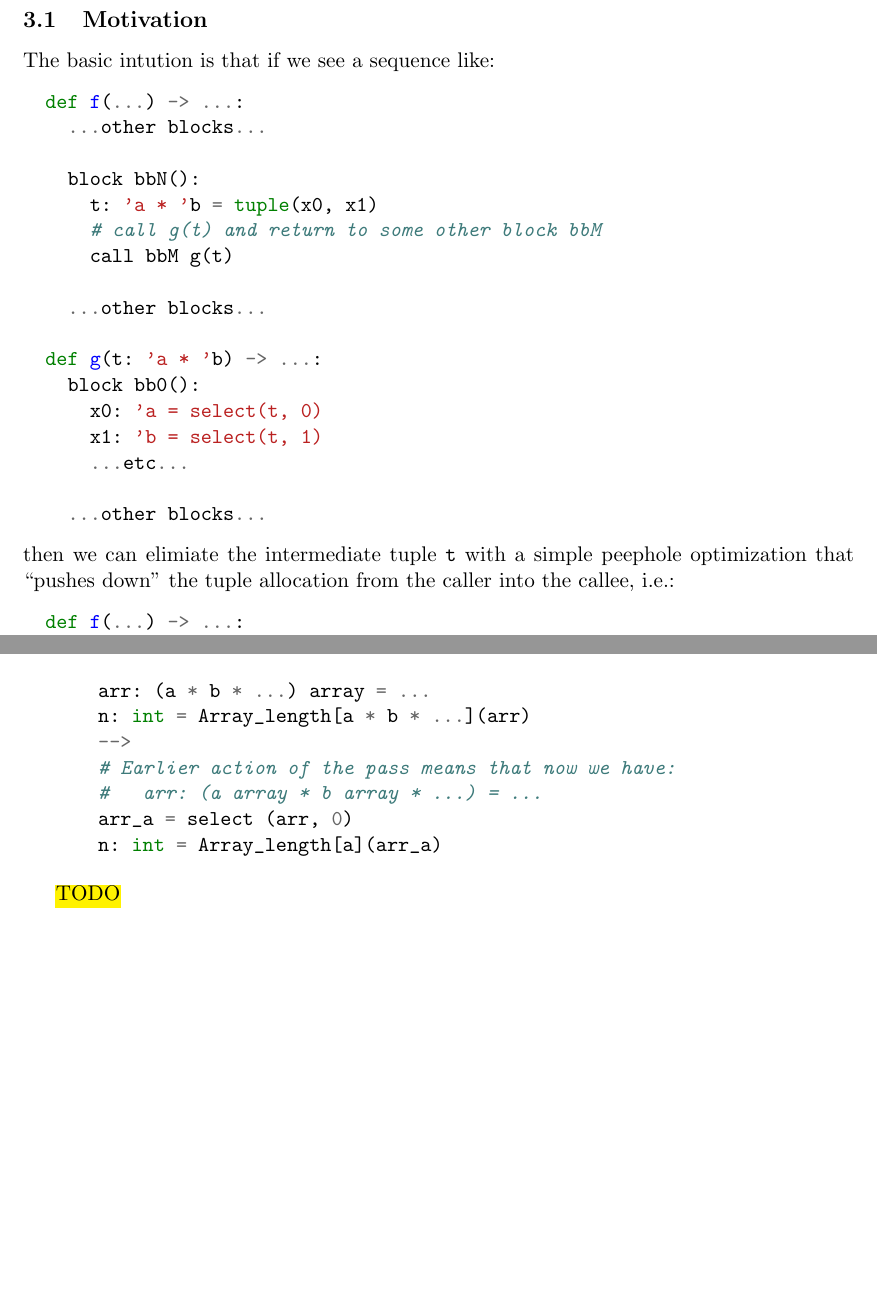
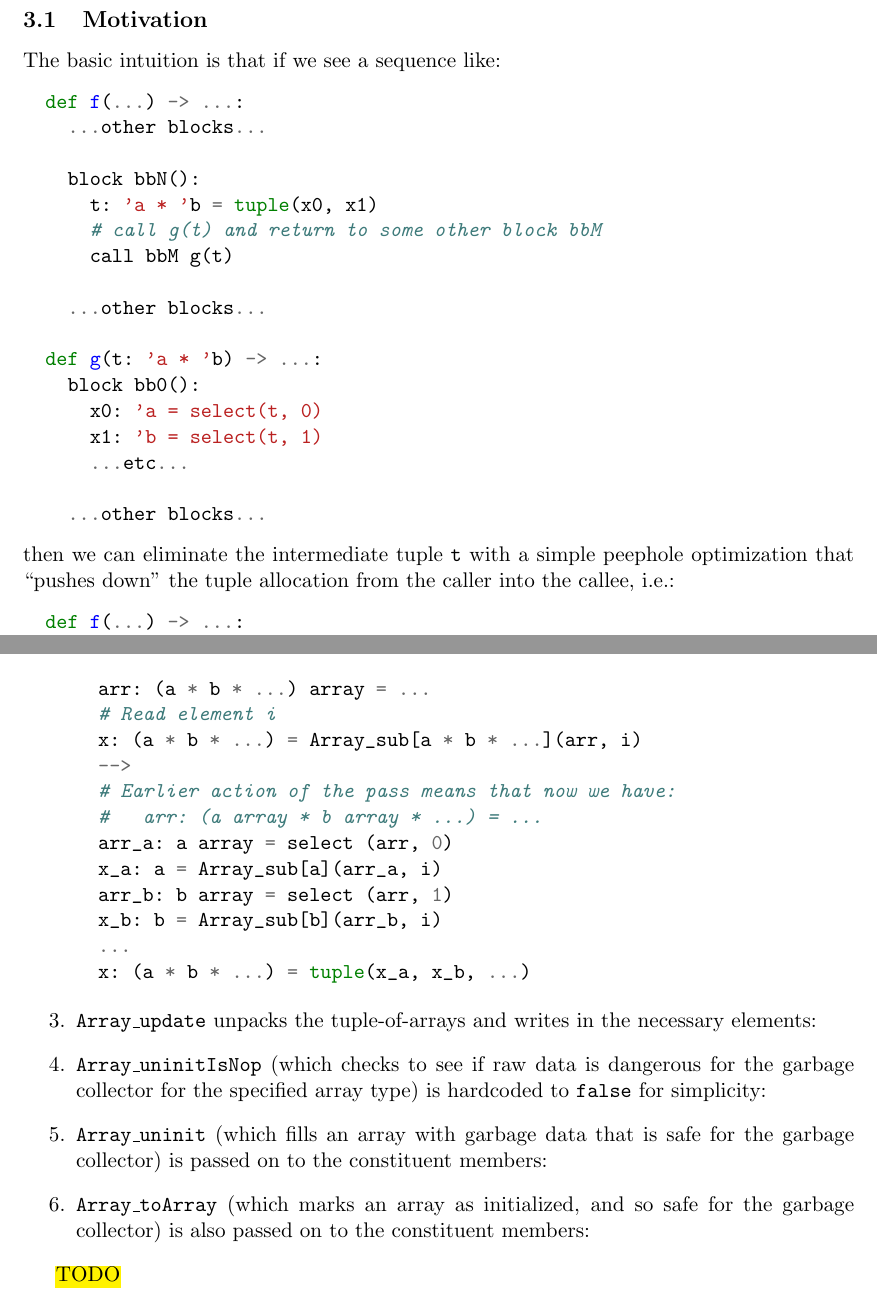
Before and after one commit to pscollins/mpl-opt-writeup, a LaTeX document (latex/solution.tex): two parts of pages 22 and 34 of 37, joined at a grey line, cut so that both start at the same text, the shorter picture padded with empty space. Compiled offline with pdfLaTeX.

Commit message:
get ready to copy code via agy

```diff
--- a/latex/solution.tex
+++ b/latex/solution.tex
@@ -1243,7 +1243,7 @@ currently, it runs before \texttt{Flatten}, so that the lattice-based
 completely flatten particular uses.
 
 \subsection{Motivation}
-The basic intution is that if we see a sequence like:
+The basic intuition is that if we see a sequence like:
 \begin{minted}{python}
   def f(...) -> ...:
     ...other blocks...
@@ -1263,7 +1263,7 @@ The basic intution is that if we see a sequence like:
 
     ...other blocks...
 \end{minted}
-then we can elimiate the intermediate tuple \texttt{t} with a simple peephole
+then we can eliminate the intermediate tuple \texttt{t} with a simple peephole
 optimization that ``pushes down'' the tuple allocation from the caller into the
 callee, i.e.:
 \begin{minted}{python}
@@ -1884,13 +1884,40 @@ Most other \texttt{Array\_} transformations follow in the obvious way: \hl{TODO:
 
 \begin{minted}{python}
   arr: (a * b * ...) array = ...
-  n: int = Array_length[a * b * ...](arr)
+  # Read element i
+  x: (a * b * ...) = Array_sub[a * b * ...](arr, i)
   -->
   # Earlier action of the pass means that now we have:
   #   arr: (a array * b array * ...) = ...
-  arr_a = select (arr, 0)
-  n: int = Array_length[a](arr_a)
-\end{minted}
+  arr_a: a array = select (arr, 0)
+  x_a: a = Array_sub[a](arr_a, i)
+  arr_b: b array = select (arr, 1)
+  x_b: b = Array_sub[b](arr_b, i)
+  ...
+  x: (a * b * ...) = tuple(x_a, x_b, ...)
+\end{minted}
+
+\item \texttt{Array\_update} unpacks the tuple-of-arrays and writes in the
+  necessary elements:
+
+  %% TODO(agy): COPY CODE
+
+\item \texttt{Array\_uninitIsNop} (which checks to see if raw data is dangerous
+  for the garbage collector for the specified array type) is hardcoded to
+  \texttt{false} for simplicity:
+
+  %% TODO(agy): COPY CODE
+
+\item \texttt{Array\_uninit} (which fills an array with garbage data that is
+  safe for the garbage collector) is passed on to the constituent members:
+
+  %% TODO(agy): COPY CODE
+
+\item \texttt{Array\_toArray} (which marks an array as initialized, and so safe
+  for the garbage collector) is also passed on to the constituent members:
+
+  %% TODO(agy): COPY CODE
+
 \end{enumerate}
 
 
```
Also changed, not shown: latex/solution.tex (4 more changed lines).
